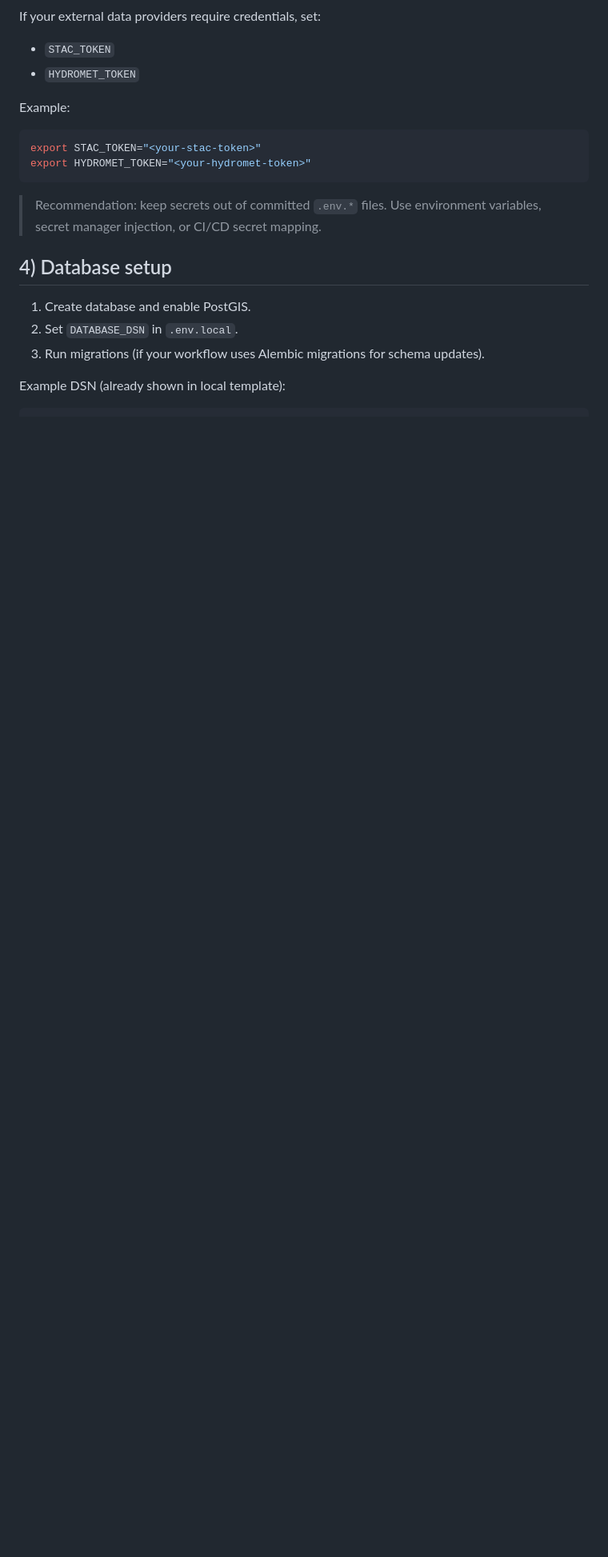
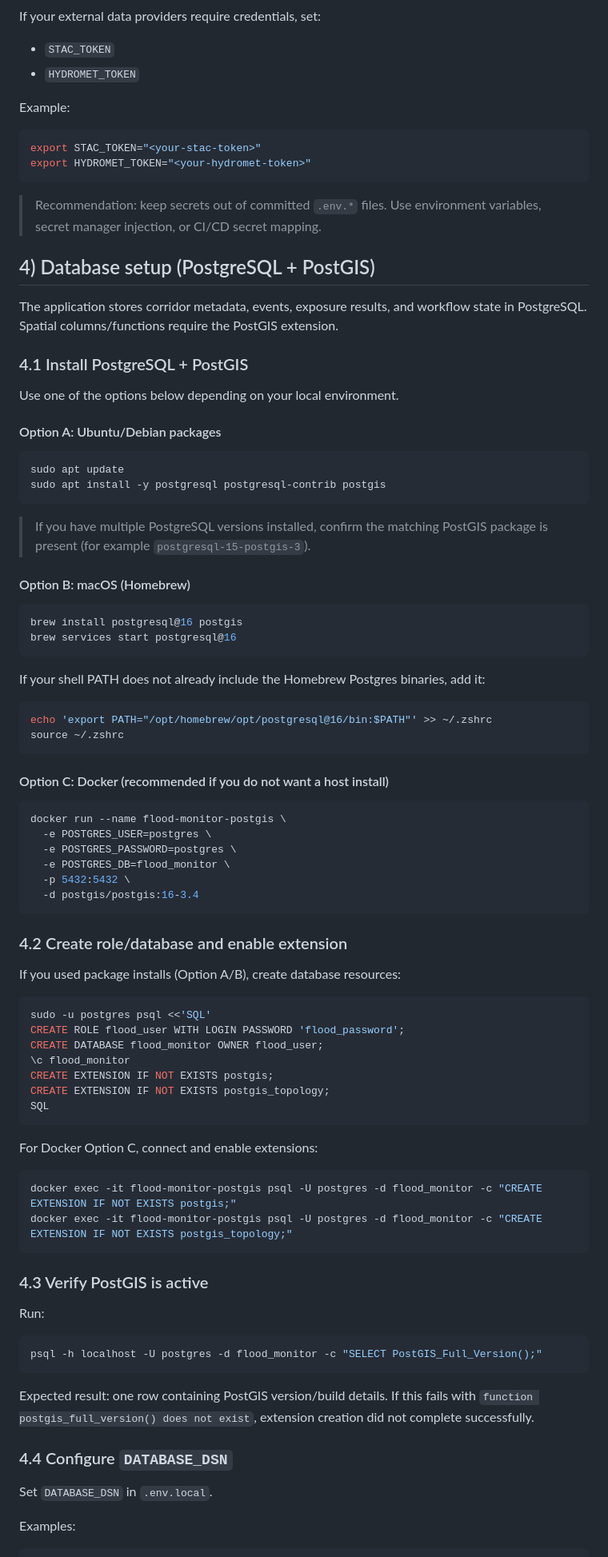
Before and after one commit to afaq-ahmad/pakistan-flood-monitor, a Markdown page: docs/local_setup_and_deployment.md, the part around one of its changes. Shown at 80% size. GitHub-like rendering; blank space fills up the shorter version.

Commit message:
Expand local deployment docs for PostGIS database setup

````diff
--- a/docs/local_setup_and_deployment.md
+++ b/docs/local_setup_and_deployment.md
@@ -71,12 +71,83 @@ export HYDROMET_TOKEN="<your-hydromet-token>"
 
 > Recommendation: keep secrets out of committed `.env.*` files. Use environment variables, secret manager injection, or CI/CD secret mapping.
 
-## 4) Database setup
+## 4) Database setup (PostgreSQL + PostGIS)
 
-1. Create database and enable PostGIS.
-2. Set `DATABASE_DSN` in `.env.local`.
-3. Run migrations (if your workflow uses Alembic migrations for schema updates).
+The application stores corridor metadata, events, exposure results, and workflow state in PostgreSQL. Spatial columns/functions require the PostGIS extension.
 
-Example DSN (already shown in local template):
+### 4.1 Install PostgreSQL + PostGIS
+
+Use one of the options below depending on your local environment.
+
+#### Option A: Ubuntu/Debian packages
+
+```bash
+sudo apt update
+sudo apt install -y postgresql postgresql-contrib postgis
+```
+
+> If you have multiple PostgreSQL versions installed, confirm the matching PostGIS package is present (for example `postgresql-15-postgis-3`).
+
+#### Option B: macOS (Homebrew)
+
+```bash
+brew install postgresql@16 postgis
+brew services start postgresql@16
+```
+
+If your shell PATH does not already include the Homebrew Postgres binaries, add it:
+
+```bash
+echo 'export PATH="/opt/homebrew/opt/postgresql@16/bin:$PATH"' >> ~/.zshrc
+source ~/.zshrc
+```
+
+#### Option C: Docker (recommended if you do not want a host install)
+
+```bash
+docker run --name flood-monitor-postgis \
+  -e POSTGRES_USER=postgres \
+  -e POSTGRES_PASSWORD=postgres \
+  -e POSTGRES_DB=flood_monitor \
+  -p 5432:5432 \
+  -d postgis/postgis:16-3.4
+```
+
+### 4.2 Create role/database and enable extension
+
+If you used package installs (Option A/B), create database resources:
+
+```bash
+sudo -u postgres psql <<'SQL'
+CREATE ROLE flood_user WITH LOGIN PASSWORD 'flood_password';
+CREATE DATABASE flood_monitor OWNER flood_user;
+\c flood_monitor
+CREATE EXTENSION IF NOT EXISTS postgis;
+CREATE EXTENSION IF NOT EXISTS postgis_topology;
+SQL
+```
+
+For Docker Option C, connect and enable extensions:
+
+```bash
+docker exec -it flood-monitor-postgis psql -U postgres -d flood_monitor -c "CREATE EXTENSION IF NOT EXISTS postgis;"
+docker exec -it flood-monitor-postgis psql -U postgres -d flood_monitor -c "CREATE EXTENSION IF NOT EXISTS postgis_topology;"
+```
+
+### 4.3 Verify PostGIS is active
+
+Run:
+
+```bash
+psql -h localhost -U postgres -d flood_monitor -c "SELECT PostGIS_Full_Version();"
+```
+
+Expected result: one row containing PostGIS version/build details. If this fails with `function postgis_full_version() does not exist`, extension creation did not complete successfully.
+
+### 4.4 Configure `DATABASE_DSN`
+
+Set `DATABASE_DSN` in `.env.local`.
+
+Examples:
 
 ```text
````
Also changed, not shown: other parts of docs/local_setup_and_deployment.md (+33 -1 lines).
